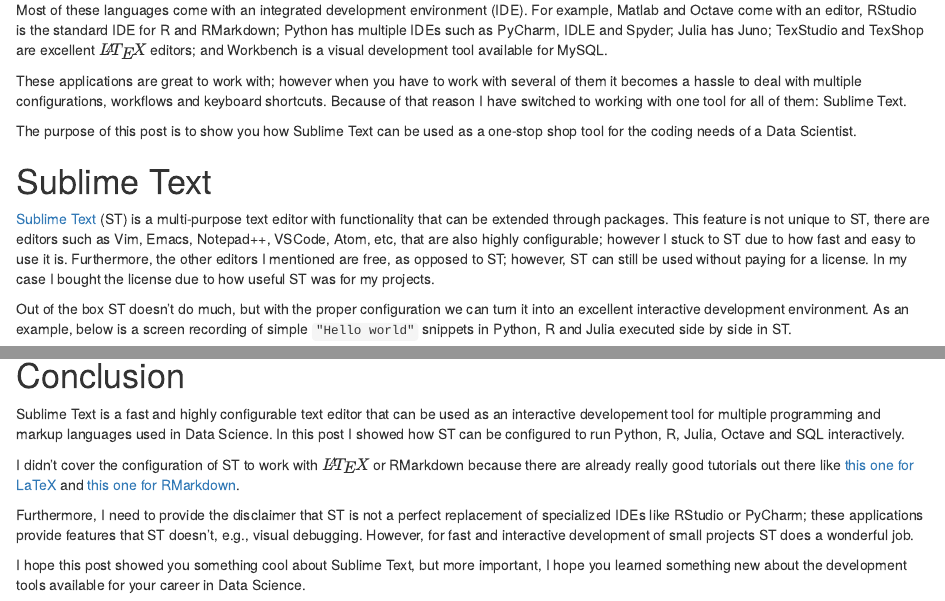
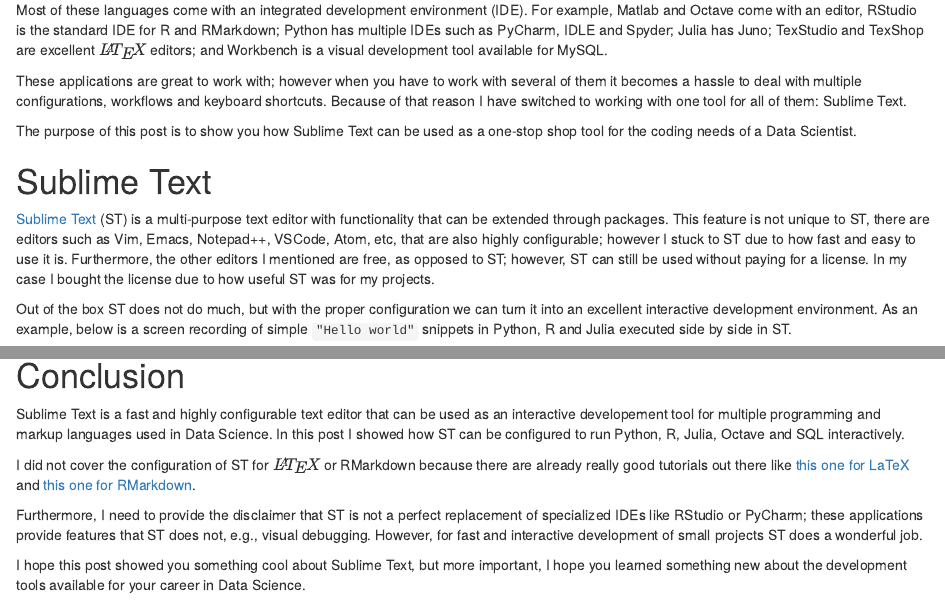
Before and after one commit to alcala21/blog, an R Markdown document (content/post/2021-11-03-sublime-text-for-data-science/index.Rmd): the page in a window 1100 px wide, from 240 px down, and a second part further down, joined at a grey line. Rendered offline with R 4.5, knitr and Pandoc, with nearby package versions; drawn as R Markdown's standard HTML page in place of the format the file asks for.

Commit message:
Fixed minor grammar and typo errors.

```diff
--- a/content/post/2021-11-03-sublime-text-for-data-science/index.Rmd
+++ b/content/post/2021-11-03-sublime-text-for-data-science/index.Rmd
@@ -29,7 +29,7 @@
 
 [Sublime Text](https://www.sublimetext.com/) (ST) is a multi-purpose text editor with functionality that can be extended through packages. This feature is not unique to ST, there are editors such as Vim, Emacs, Notepad++, VSCode, Atom, etc, that are also highly configurable; however I stuck to ST due to how fast and easy to use it is. Furthermore, the other editors I mentioned are free, as opposed to ST; however, ST can still be used without paying for a license. In my case I bought the license due to how useful ST was for my projects.
 
-Out of the box ST doesn't do much, but with the proper configuration we can turn it into an excellent interactive development environment. As an example, below is a screen recording of simple `"Hello world"` snippets in Python, R and Julia executed side by side in ST.
+Out of the box ST does not do much, but with the proper configuration we can turn it into an excellent interactive development environment. As an example, below is a screen recording of simple `"Hello world"` snippets in Python, R and Julia executed side by side in ST.
 
 <div style='position:relative; padding-bottom:calc(69.61% + 44px)'><iframe src='https://gfycat.com/ifr/KnobbyWeightyHellbender' frameborder='0' scrolling='no' width='100%' height='100%' style='position:absolute;top:0;left:0;' allowfullscreen></iframe></div>
 
@@ -429,8 +429,8 @@
 # Conclusion
 Sublime Text is a fast and highly configurable text editor that can be used as an interactive developement tool for multiple programming and markup languages used in Data Science. In this post I showed how ST can be configured to run Python, R, Julia, Octave and SQL interactively.
 
-I didn't cover the configuration of ST to work with $\LaTeX$ or RMarkdown because there are already really good tutorials out there like [this one for LaTeX](https://panjeh.medium.com/install-latex-on-mac-os-using-sublime-text-3-mactex-latextools-skim-adf5354e6f55) and [this one for RMarkdown](https://alberto-stefanelli.netlify.app/post/sublime_ride/).
+I did not cover the configuration of ST for $\LaTeX$ or RMarkdown because there are already really good tutorials out there like [this one for LaTeX](https://panjeh.medium.com/install-latex-on-mac-os-using-sublime-text-3-mactex-latextools-skim-adf5354e6f55) and [this one for RMarkdown](https://alberto-stefanelli.netlify.app/post/sublime_ride/).
 
-Furthermore, I need to provide the disclaimer that ST is not a perfect replacement of specialized IDEs like RStudio or PyCharm; these applications provide features that ST doesn't, e.g., visual debugging. However, for fast and interactive development of small projects ST does a wonderful job.
+Furthermore, I need to provide the disclaimer that ST is not a perfect replacement of specialized IDEs like RStudio or PyCharm; these applications provide features that ST does not, e.g., visual debugging. However, for fast and interactive development of small projects ST does a wonderful job.
 
 I hope this post showed you something cool about Sublime Text, but more important, I hope you learned something new about the development tools available for your career in Data Science.
```
Also changed, not shown: content/post/2021-11-03-sublime-text-for-data-science/index.html, content/post/2021-11-03-sublime-text-for-data-science/index.Rmd (2 more changed lines).
